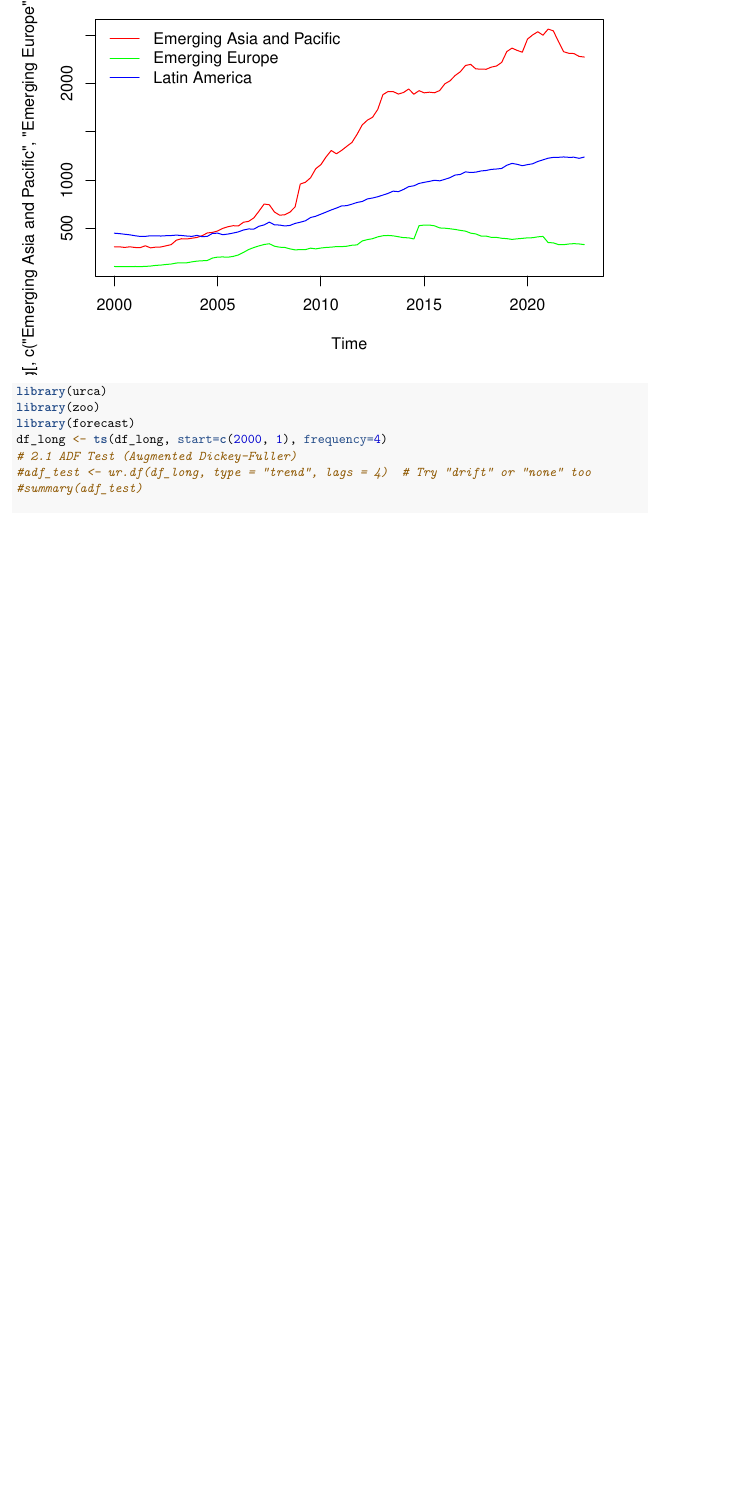
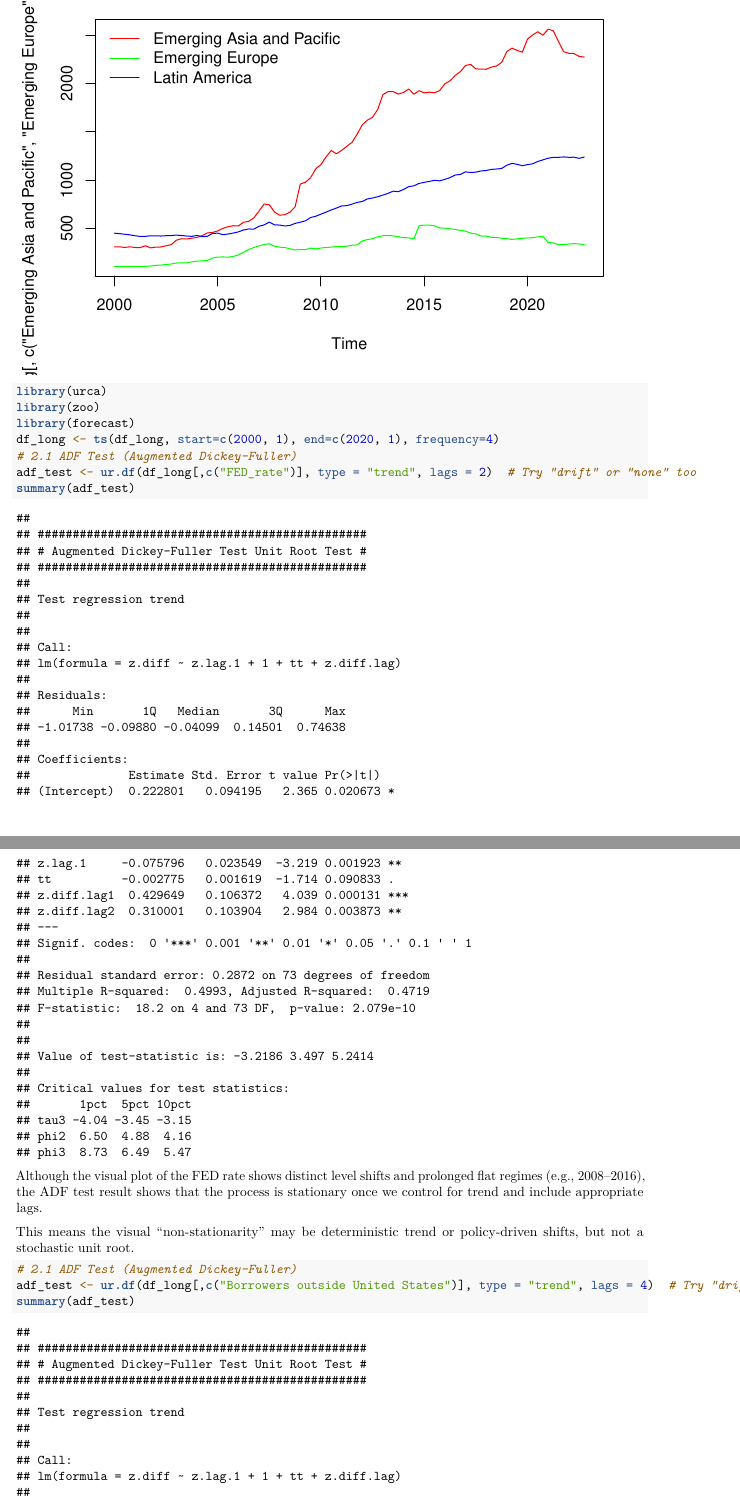
Before and after one commit to Valentin-Auplat/HW-Metrics-2b, an R Markdown document (HW Metrics 2b Valentin Auplat Nino Laffray.rmd): part of page 2 of 2 before the commit and two parts of pages 2 and 3 of 5 after it, the two joined at a grey line, cut so that both start at the same text, the shorter picture padded with empty space. Rendered offline with R 4.5, knitr and Pandoc, then LaTeX, with nearby package versions; column names are cleaned by a stand-in for the janitor package.

Commit message:
Questions 1 et 2, avec tx FED et Borrowers outside US stationnaires

````diff
--- a/HW Metrics 2b Valentin Auplat Nino Laffray.rmd
+++ b/HW Metrics 2b Valentin Auplat Nino Laffray.rmd
@@ -138,8 +137,17 @@ legend("topleft", legend=c("Emerging Asia and Pacific","Emerging Europe", "Latin
 library(urca)
 library(zoo)
 library(forecast)
-df_long <- ts(df_long, start=c(2000, 1), frequency=4)
+df_long <- ts(df_long, start=c(2000, 1), end=c(2020, 1), frequency=4)
 # 2.1 ADF Test (Augmented Dickey-Fuller)
-#adf_test <- ur.df(df_long, type = "trend", lags = 4)  # Try "drift" or "none" too
-#summary(adf_test)
+adf_test <- ur.df(df_long[,c("FED_rate")], type = "trend", lags = 2)  # Try "drift" or "none" too
+summary(adf_test)
+```
+Although the visual plot of the FED rate shows distinct level shifts and prolonged flat regimes (e.g., 2008–2016), the ADF test result shows that the process is stationary once we control for trend and include appropriate lags.
 
+This means the visual "non-stationarity" may be deterministic trend or policy-driven shifts, but not a stochastic unit root.
+
+
+```{r}
+# 2.1 ADF Test (Augmented Dickey-Fuller)
+adf_test <- ur.df(df_long[,c("Borrowers outside United States")], type = "trend", lags = 4)  # Try "drift" or "none" too
+summary(adf_test)
````
Also changed, not shown: HW-Metrics-2b-Valentin-Auplat-Nino-Laffray.pdf, HW Metrics 2b Valentin Auplat Nino Laffray.rmd (14 more changed lines).
